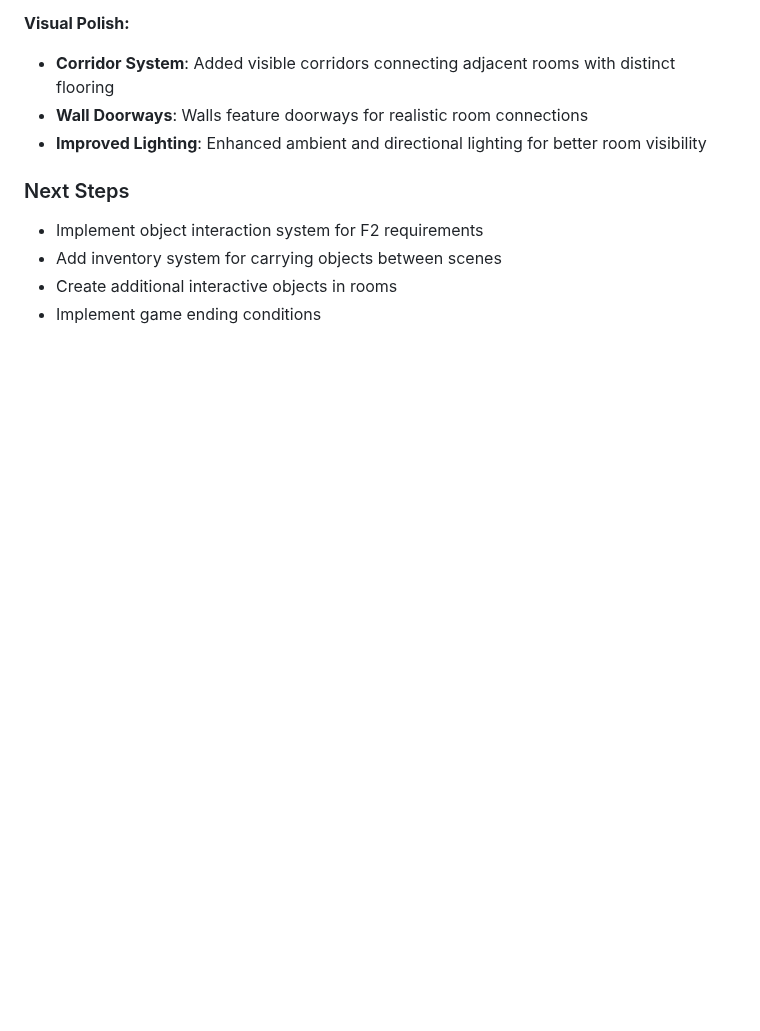
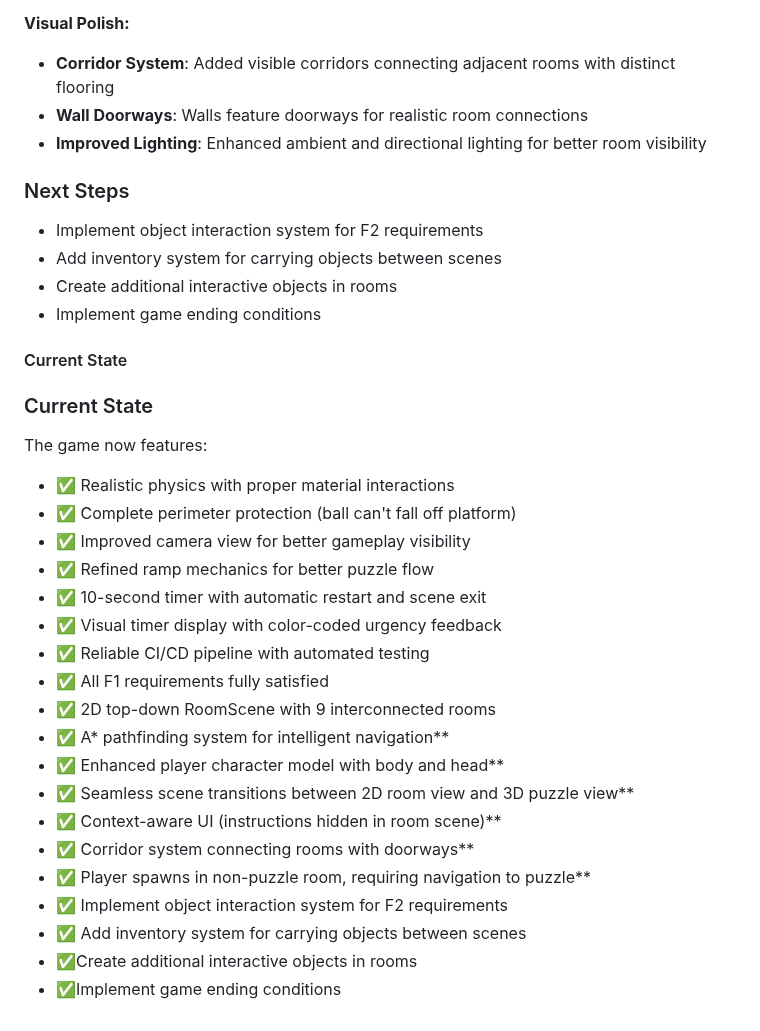
Before and after one commit to rv-us/cmpm121-final, a Markdown page: README.md, the part around the change. Rendered like a GitHub page; blank space fills up the shorter version.

Commit message:
added devlog entry (f2 completed)

```diff
--- a/README.md
+++ b/README.md
@@ -298,3 +298,28 @@ In preparation for F2 requirements, we've implemented a comprehensive 2D top-dow
 - Add inventory system for carrying objects between scenes
 - Create additional interactive objects in rooms
 - Implement game ending conditions
+
+
+#### Current State ###
+### Current State
+
+The game now features:
+- ✅ Realistic physics with proper material interactions
+- ✅ Complete perimeter protection (ball can't fall off platform)
+- ✅ Improved camera view for better gameplay visibility
+- ✅ Refined ramp mechanics for better puzzle flow
+- ✅ 10-second timer with automatic restart and scene exit
+- ✅ Visual timer display with color-coded urgency feedback
+- ✅ Reliable CI/CD pipeline with automated testing
+- ✅ All F1 requirements fully satisfied
+- ✅ 2D top-down RoomScene with 9 interconnected rooms
+- ✅ A* pathfinding system for intelligent navigation**
+- ✅ Enhanced player character model with body and head**
+- ✅ Seamless scene transitions between 2D room view and 3D puzzle view**
+- ✅ Context-aware UI (instructions hidden in room scene)**
+- ✅ Corridor system connecting rooms with doorways**
+- ✅ Player spawns in non-puzzle room, requiring navigation to puzzle**
+- ✅ Implement object interaction system for F2 requirements
+- ✅ Add inventory system for carrying objects between scenes
+- ✅Create additional interactive objects in rooms
+- ✅Implement game ending conditions
```
